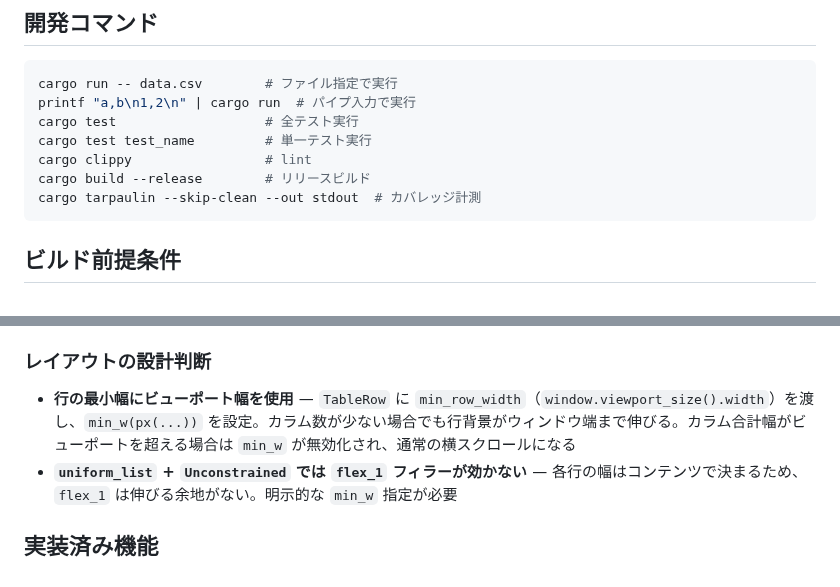
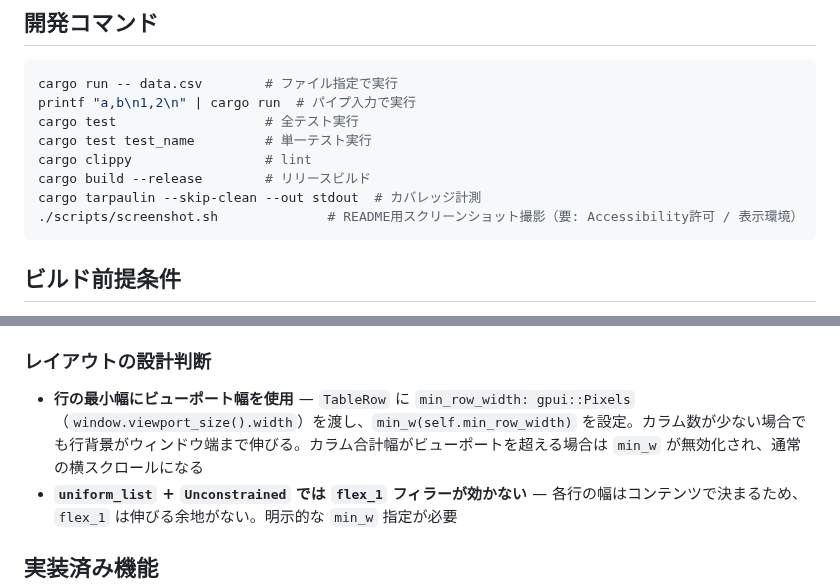
Before and after one commit to rysk-tanaka/csvr, a Markdown page: CLAUDE.md, 2 parts joined by grey strips. Rendered like a GitHub page.

Commit message:
chore(scripts): add automated screenshot helper

````diff
--- a/CLAUDE.md
+++ b/CLAUDE.md
@@ -16,6 +16,7 @@ cargo test test_name         # 単一テスト実行
 cargo clippy                 # lint
 cargo build --release        # リリースビルド
 cargo tarpaulin --skip-clean --out stdout  # カバレッジ計測
+./scripts/screenshot.sh              # README用スクリーンショット撮影（要: Accessibility許可 / 表示環境）
 ```
 
 ## ビルド前提条件
@@ -177,7 +178,7 @@ GitHub Actions は macOS ランナー（`macos-latest`）で実行。GPUI が Me
 
 ### レイアウトの設計判断
 
-- **行の最小幅にビューポート幅を使用** — `TableRow` に `min_row_width`（`window.viewport_size().width`）を渡し、`min_w(px(...))` を設定。カラム数が少ない場合でも行背景がウィンドウ端まで伸びる。カラム合計幅がビューポートを超える場合は `min_w` が無効化され、通常の横スクロールになる
+- **行の最小幅にビューポート幅を使用** — `TableRow` に `min_row_width: gpui::Pixels`（`window.viewport_size().width`）を渡し、`min_w(self.min_row_width)` を設定。カラム数が少ない場合でも行背景がウィンドウ端まで伸びる。カラム合計幅がビューポートを超える場合は `min_w` が無効化され、通常の横スクロールになる
 - **`uniform_list` + `Unconstrained` では `flex_1` フィラーが効かない** — 各行の幅はコンテンツで決まるため、`flex_1` は伸びる余地がない。明示的な `min_w` 指定が必要
 
 ## 実装済み機能
````
Also changed, not shown: README.md (+6 -0 lines), docs/images/chart.png (added), docs/images/search.png (added), docs/images/table.png (added), 2 other files.
